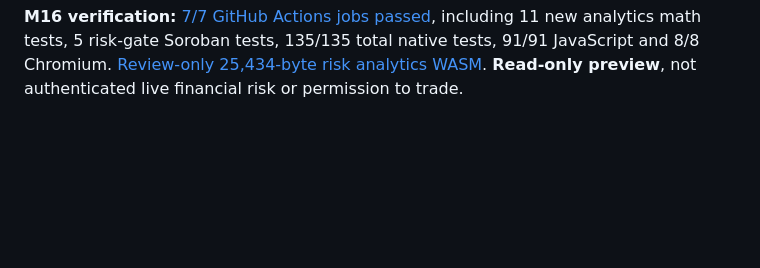
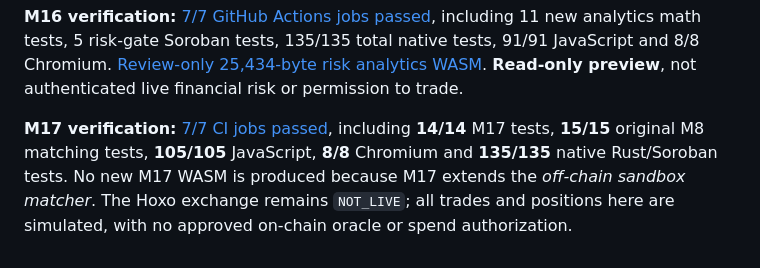
Before and after one commit to mushee-io/Hoxo-SS, a Markdown page: README.md, the part around the change. Rendered like a GitHub page; blank space fills up the shorter version.

```diff
--- a/README.md
+++ b/README.md
@@ -83,3 +83,5 @@ Do not fund unreviewed contracts. No admin or private keys in this repo. Avoid u
 **M15 verification:** [7/7 GitHub Actions jobs passed](https://github.com/mushee-io/Hoxo-SS/actions/runs/41201917116), with 17/17 canonical margin contract tests, 121/121 total Rust/Soroban tests, 91/91 JavaScript and 8/8 Chromium. [Review-only 15,960-byte M15 Soroban WASM artifact](https://github.com/mushee-io/Hoxo-SS/actions/runs/41201917116/artifacts/13042892690). **The code is not deployed or connected to M9/M11/M12**, so operational cross-product unified margin remains blocked.
 
 **M16 verification:** [7/7 GitHub Actions jobs passed](https://github.com/mushee-io/Hoxo-SS/actions/runs/41217789563), including 11 new analytics math tests, 5 risk-gate Soroban tests, 135/135 total native tests, 91/91 JavaScript and 8/8 Chromium. [Review-only 25,434-byte risk analytics WASM](https://github.com/mushee-io/Hoxo-SS/actions/runs/41217789563/artifacts/13048966081). **Read-only preview**, not authenticated live financial risk or permission to trade.
+
+**M17 verification:** [7/7 CI jobs passed](https://github.com/mushee-io/Hoxo-SS/actions/runs/41219081680), including **14/14** M17 tests, **15/15** original M8 matching tests, **105/105** JavaScript, **8/8** Chromium and **135/135** native Rust/Soroban tests. No new M17 WASM is produced because M17 extends the *off-chain sandbox matcher*. The Hoxo exchange remains `NOT_LIVE`; all trades and positions here are simulated, with no approved on-chain oracle or spend authorization.
```
Also changed, not shown: docs/m17-advanced-orders.md (+13 -0 lines), docs/milestones.md (+1 -1 lines).
